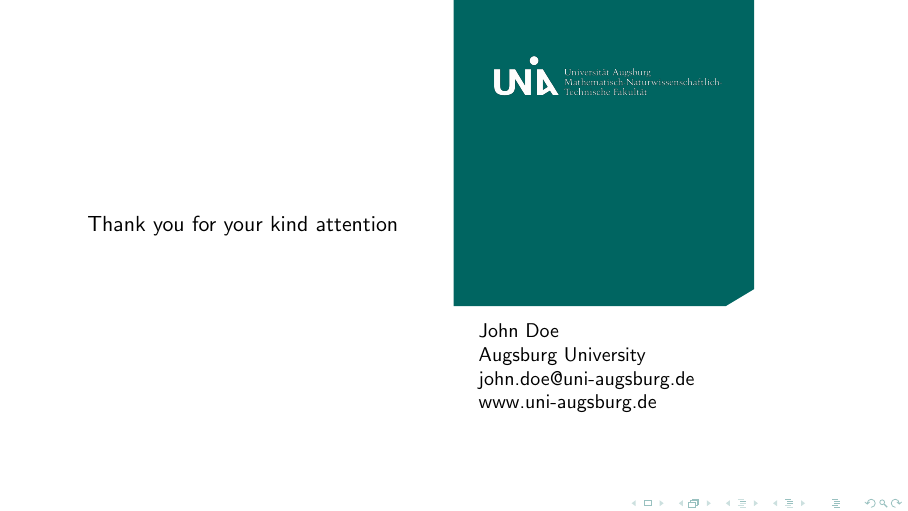
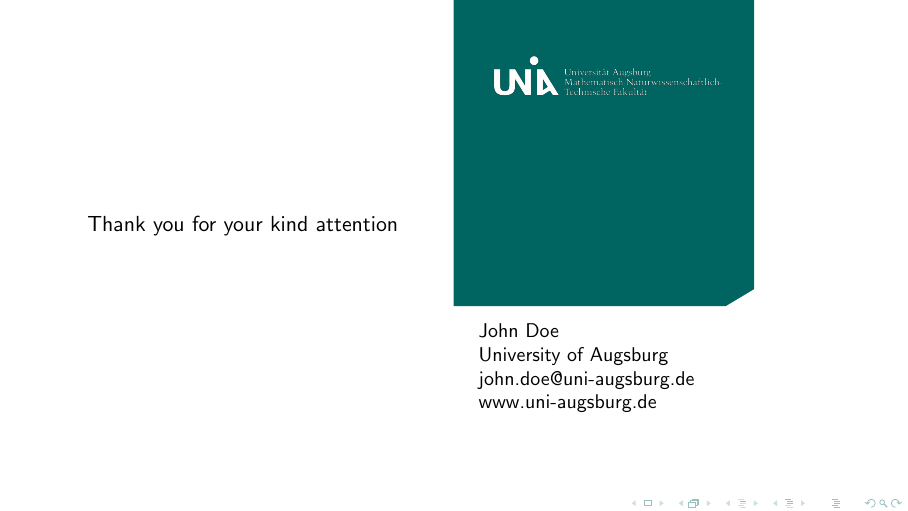
Before and after one commit to jonas-kell/beamer-theme-unia-mntf, LaTeX slides (example-presentation.tex): page 9 of 11. Compiled offline with pdfLaTeX.

Commit message:
fix: title of the uni

```diff
--- a/example-presentation.tex
+++ b/example-presentation.tex
@@ -15,7 +15,7 @@
 
 \acknowledgement{
     John Doe\\
-    Augsburg University\\
+    University of Augsburg\\
     john.doe@uni-augsburg.de\\
     www.uni-augsburg.de
 }
```
Also changed, not shown: README.md, example-presentation.pdf.
